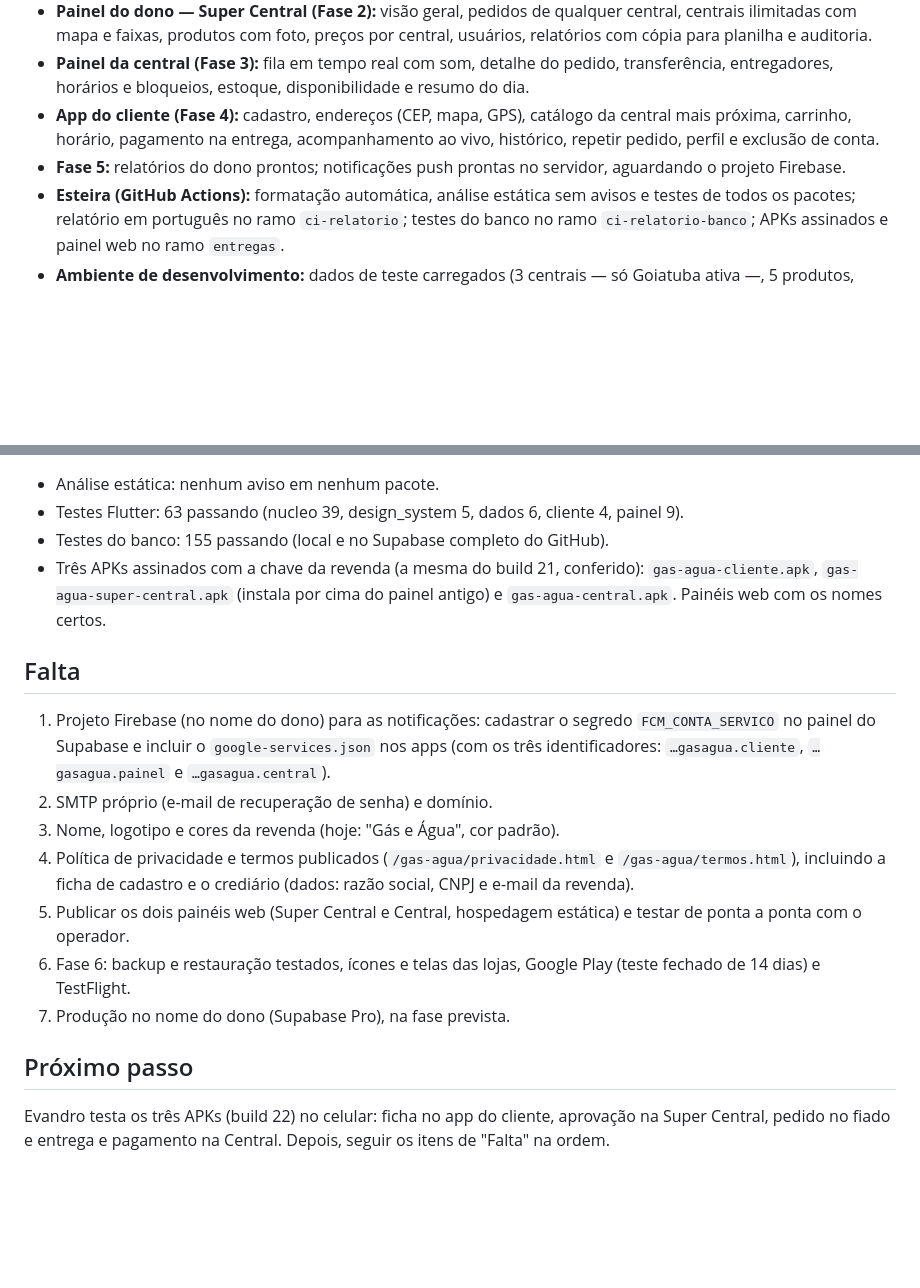
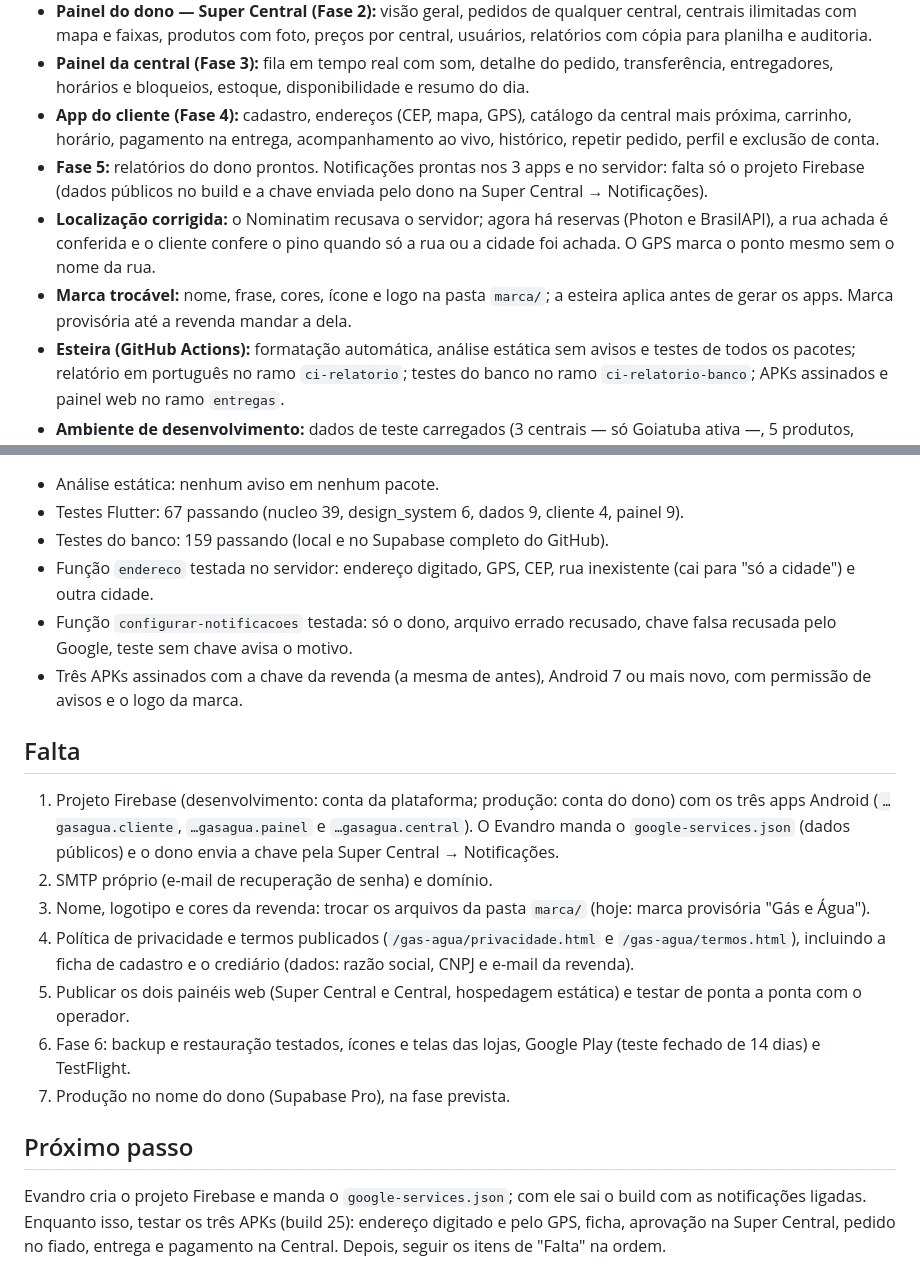
Before and after one commit to dasilvagonchoroskie-cpu/gas-plataforma, a Markdown page: docs/PROGRESSO.md, 2 parts joined by grey strips. GitHub-like rendering; blank space fills up the shorter version.

Commit message:
docs: progresso com localização, notificações, marca e validação do build 25
Co-Authored-By: Claude Opus 5.5 <noreply@anthropic.com>
Claude-Session: https://claude.ai/code/session_01EKxqYpuFvucGydKiNMkbFK

```diff
--- a/docs/PROGRESSO.md
+++ b/docs/PROGRESSO.md
@@ -17,7 +17,9 @@ Plataforma de pedidos de uma revenda de gás e água mineral: app do cliente (An
 - **Painel do dono — Super Central (Fase 2):** visão geral, pedidos de qualquer central, centrais ilimitadas com mapa e faixas, produtos com foto, preços por central, usuários, relatórios com cópia para planilha e auditoria.
 - **Painel da central (Fase 3):** fila em tempo real com som, detalhe do pedido, transferência, entregadores, horários e bloqueios, estoque, disponibilidade e resumo do dia.
 - **App do cliente (Fase 4):** cadastro, endereços (CEP, mapa, GPS), catálogo da central mais próxima, carrinho, horário, pagamento na entrega, acompanhamento ao vivo, histórico, repetir pedido, perfil e exclusão de conta.
-- **Fase 5:** relatórios do dono prontos; notificações push prontas no servidor, aguardando o projeto Firebase.
+- **Fase 5:** relatórios do dono prontos. Notificações prontas nos 3 apps e no servidor: falta só o projeto Firebase (dados públicos no build e a chave enviada pelo dono na Super Central → Notificações).
+- **Localização corrigida:** o Nominatim recusava o servidor; agora há reservas (Photon e BrasilAPI), a rua achada é conferida e o cliente confere o pino quando só a rua ou a cidade foi achada. O GPS marca o ponto mesmo sem o nome da rua.
+- **Marca trocável:** nome, frase, cores, ícone e logo na pasta `marca/`; a esteira aplica antes de gerar os apps. Marca provisória até a revenda mandar a dela.
 - **Esteira (GitHub Actions):** formatação automática, análise estática sem avisos e testes de todos os pacotes; relatório em português no ramo `ci-relatorio`; testes do banco no ramo `ci-relatorio-banco`; APKs assinados e painel web no ramo `entregas`.
 - **Ambiente de desenvolvimento:** dados de teste carregados (3 centrais — só Goiatuba ativa —, 5 produtos, preços, horários e faixas) e conta de administrador criada (`platformadevendas2026@gmail.com`).
 
@@ -25,14 +27,16 @@ Plataforma de pedidos de uma revenda de gás e água mineral: app do cliente (An
 
 - Análise estática: nenhum aviso em nenhum pacote.
-- Testes Flutter: 63 passando (nucleo 39, design_system 5, dados 6, cliente 4, painel 9).
-- Testes do banco: 155 passando (local e no Supabase completo do GitHub).
-- Três APKs assinados com a chave da revenda (a mesma do build 21, conferido): `gas-agua-cliente.apk`, `gas-agua-super-central.apk` (instala por cima do painel antigo) e `gas-agua-central.apk`. Painéis web com os nomes certos.
+- Testes Flutter: 67 passando (nucleo 39, design_system 6, dados 9, cliente 4, painel 9).
+- Testes do banco: 159 passando (local e no Supabase completo do GitHub).
+- Função `endereco` testada no servidor: endereço digitado, GPS, CEP, rua inexistente (cai para "só a cidade") e outra cidade.
+- Função `configurar-notificacoes` testada: só o dono, arquivo errado recusado, chave falsa recusada pelo Google, teste sem chave avisa o motivo.
+- Três APKs assinados com a chave da revenda (a mesma de antes), Android 7 ou mais novo, com permissão de avisos e o logo da marca.
 
 ## Falta
 
-1. Projeto Firebase (no nome do dono) para as notificações: cadastrar o segredo `FCM_CONTA_SERVICO` no painel do Supabase e incluir o `google-services.json` nos apps (com os três identificadores: `…gasagua.cliente`, `…gasagua.painel` e `…gasagua.central`).
+1. Projeto Firebase (desenvolvimento: conta da plataforma; produção: conta do dono) com os três apps Android (`…gasagua.cliente`, `…gasagua.painel` e `…gasagua.central`). O Evandro manda o `google-services.json` (dados públicos) e o dono envia a chave pela Super Central → Notificações.
 2. SMTP próprio (e-mail de recuperação de senha) e domínio.
-3. Nome, logotipo e cores da revenda (hoje: "Gás e Água", cor padrão).
+3. Nome, logotipo e cores da revenda: trocar os arquivos da pasta `marca/` (hoje: marca provisória "Gás e Água").
 4. Política de privacidade e termos publicados (`/gas-agua/privacidade.html` e `/gas-agua/termos.html`), incluindo a ficha de cadastro e o crediário (dados: razão social, CNPJ e e-mail da revenda).
 5. Publicar os dois painéis web (Super Central e Central, hospedagem estática) e testar de ponta a ponta com o operador.
 6. Fase 6: backup e restauração testados, ícones e telas das lojas, Google Play (teste fechado de 14 dias) e TestFlight.
@@ -40,4 +44,4 @@ Plataforma de pedidos de uma revenda de gás e água mineral: app do cliente (An
 
 ## Próximo passo
 
-Evandro testa os três APKs (build 22) no celular: ficha no app do cliente, aprovação na Super Central, pedido no fiado e entrega e pagamento na Central. Depois, seguir os itens de "Falta" na ordem.
+Evandro cria o projeto Firebase e manda o `google-services.json`; com ele sai o build com as notificações ligadas. Enquanto isso, testar os três APKs (build 25): endereço digitado e pelo GPS, ficha, aprovação na Super Central, pedido no fiado, entrega e pagamento na Central. Depois, seguir os itens de "Falta" na ordem.
```
Also changed, not shown: other parts of docs/PROGRESSO.md (+2 -2 lines).
